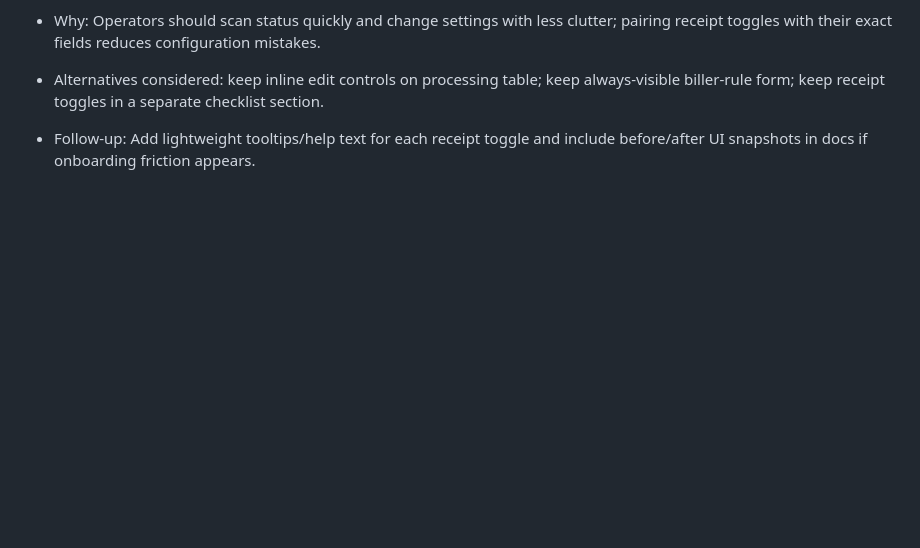
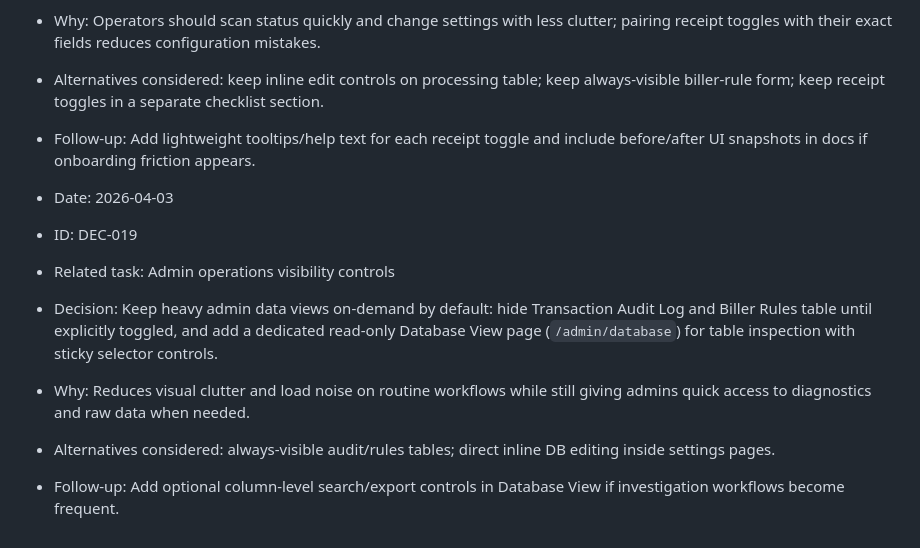
Before and after one commit to gkate78/bps, a Markdown page: docs/DECISIONS.md, the part around the change. Drawn GitHub-style; blank space fills up the shorter version.

Commit message:
Document on-demand admin visibility and database view.
This records the new read-only database browser and the default-collapsed audit/rules admin sections so docs match current UI behavior.

Made-with: Cursor

```diff
--- a/docs/DECISIONS.md
+++ b/docs/DECISIONS.md
@@ -158,3 +158,11 @@ Track meaningful technical and product decisions so future changes stay consiste
 - Why: Operators should scan status quickly and change settings with less clutter; pairing receipt toggles with their exact fields reduces configuration mistakes.
 - Alternatives considered: keep inline edit controls on processing table; keep always-visible biller-rule form; keep receipt toggles in a separate checklist section.
 - Follow-up: Add lightweight tooltips/help text for each receipt toggle and include before/after UI snapshots in docs if onboarding friction appears.
+
+- Date: 2026-04-03
+- ID: DEC-019
+- Related task: Admin operations visibility controls
+- Decision: Keep heavy admin data views on-demand by default: hide Transaction Audit Log and Biller Rules table until explicitly toggled, and add a dedicated read-only Database View page (`/admin/database`) for table inspection with sticky selector controls.
+- Why: Reduces visual clutter and load noise on routine workflows while still giving admins quick access to diagnostics and raw data when needed.
+- Alternatives considered: always-visible audit/rules tables; direct inline DB editing inside settings pages.
+- Follow-up: Add optional column-level search/export controls in Database View if investigation workflows become frequent.
```
Also changed, not shown: README.md (+2 -0 lines).
